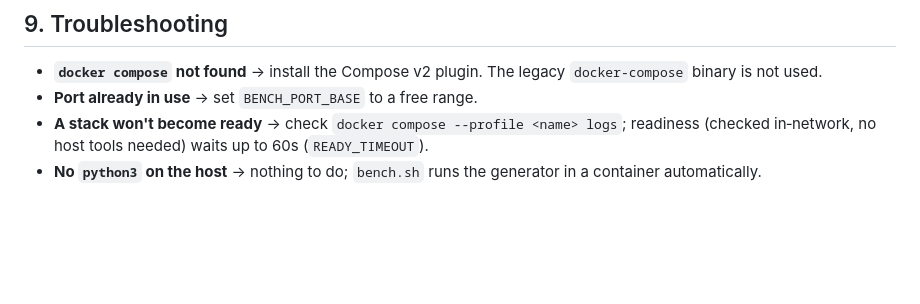
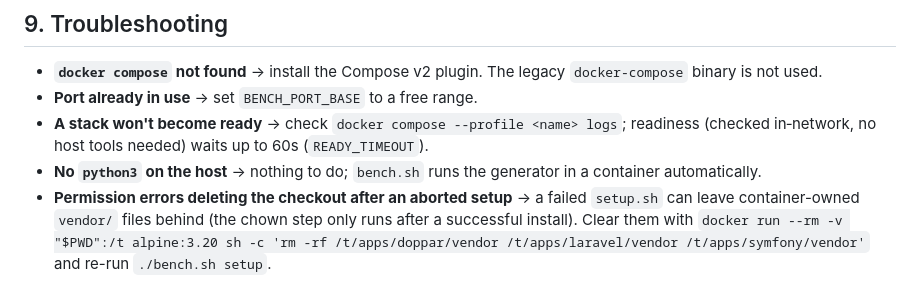
Before and after one commit to lunetics/doppar-bench, a Markdown page: RUNBOOK.md, the part around the change. Drawn GitHub-style; blank space fills up the shorter version.

Commit message:
docs: troubleshoot container-owned vendor leftovers after aborted setup
Why the old code was problematic: RUNBOOK's troubleshooting did not
cover the case where an aborted setup.sh leaves vendor/ files owned by
the container UID — the host user then cannot delete the checkout and
gets a wall of permission errors.
Trigger scenario: setup fails mid-app (observed with the pre-fix
Symfony install), user tries rm -rf on the clone to start over.
New behaviour: RUNBOOK documents the dockerized cleanup one-liner and
re-running ./bench.sh setup.

```diff
--- a/RUNBOOK.md
+++ b/RUNBOOK.md
@@ -111,3 +111,8 @@ directory and re‑run `./bench.sh results` so `RESULTS.md` includes it.
   (`READY_TIMEOUT`).
 - **No `python3` on the host** → nothing to do; `bench.sh` runs the generator in a
   container automatically.
+- **Permission errors deleting the checkout after an aborted setup** → a failed
+  `setup.sh` can leave container-owned `vendor/` files behind (the chown step
+  only runs after a successful install). Clear them with
+  `docker run --rm -v "$PWD":/t alpine:3.20 sh -c 'rm -rf /t/apps/doppar/vendor /t/apps/laravel/vendor /t/apps/symfony/vendor'`
+  and re-run `./bench.sh setup`.
```
